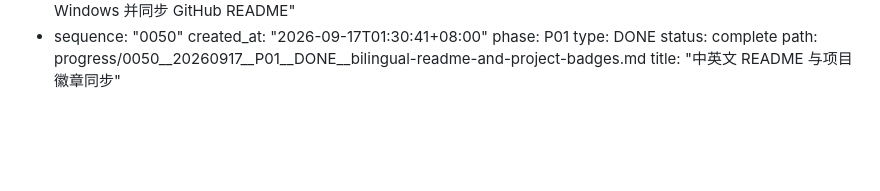
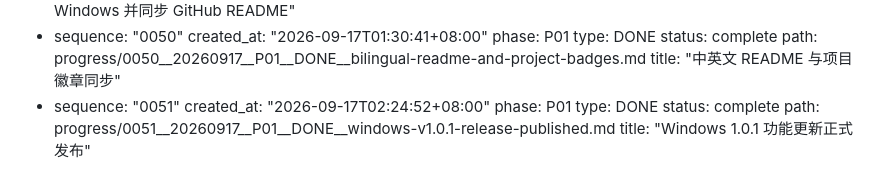
Before and after one commit to 2877905731/Innocence, a Markdown page: progress/INDEX.md, the part around the change. Drawn GitHub-style; blank space fills up the shorter version.

Commit message:
记录 Windows v1.0.1 发布检查点

```diff
--- a/progress/INDEX.md
+++ b/progress/INDEX.md
@@ -363,3 +363,10 @@ checkpoints:
     status: complete
     path: progress/0050__20260917__P01__DONE__bilingual-readme-and-project-badges.md
     title: "中英文 README 与项目徽章同步"
+  - sequence: "0051"
+    created_at: "2026-09-17T02:24:52+08:00"
+    phase: P01
+    type: DONE
+    status: complete
+    path: progress/0051__20260917__P01__DONE__windows-v1.0.1-release-published.md
+    title: "Windows 1.0.1 功能更新正式发布"
```
Also changed, not shown: progress/0000__AI-RESUME.md (+10 -11 lines), progress/0051__20260917__P01__DONE__windows-v1.0.1-release-published.md (added, +68 -0 lines).
